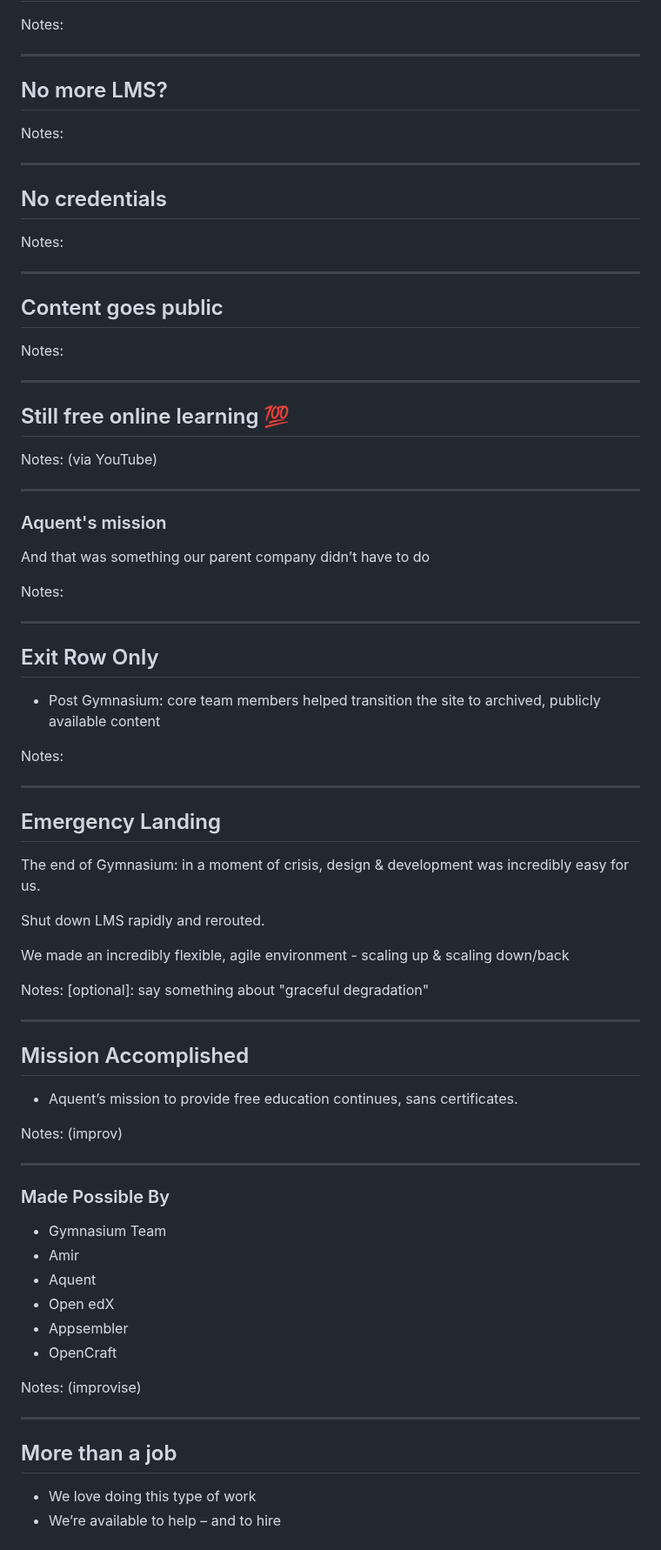
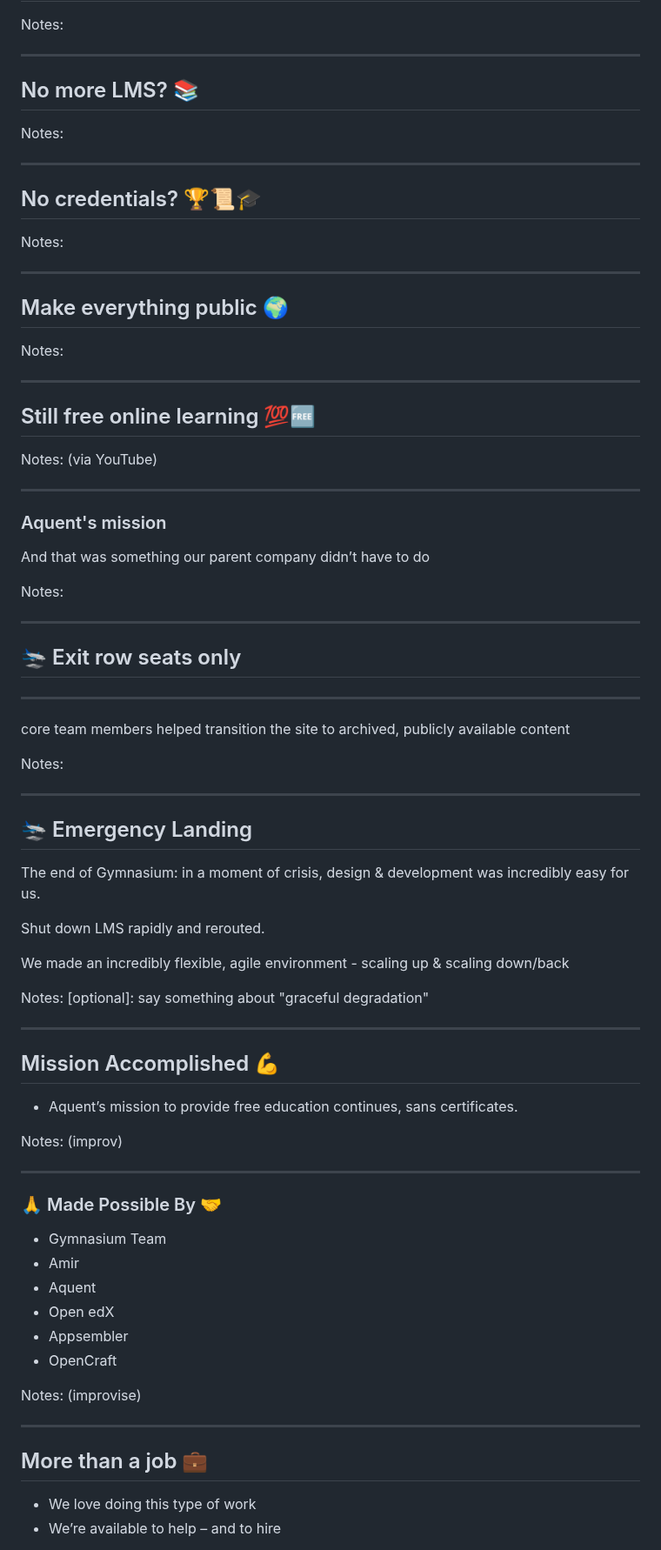
Before and after one commit to thegymnasium/seemingly-seamless, a Markdown page: slides-outro.md, the part around one of its changes. Shown at 87% size. Rendered like a GitHub page.

```diff
--- a/slides-outro.md
+++ b/slides-outro.md
@@ -145,25 +154,25 @@ Notes:
 
 ---
 
-## No more LMS?
+## No more LMS? 📚
 
 Notes:
 
 ---
 
-## No credentials
+## No credentials? 🏆📜🎓
 
 Notes:
 
 ---
 
-## Content goes public
+## Make everything public 🌍
 
 Notes:
 
 ---
 
-## Still free online learning 💯
+## Still free online learning 💯🆓
 
 Notes:
 (via YouTube)
@@ -178,15 +187,17 @@ Notes:
 
 ---
 
-## Exit Row Only
+## 🛬 Exit row seats only
 
-- Post Gymnasium: core team members helped transition the site to archived, publicly available content
+---
+
+core team members helped transition the site to archived, publicly available content
 
 Notes:
 
 ---
 
-## Emergency Landing
+## 🛬 Emergency Landing
 
 The end of Gymnasium: in a moment of crisis, design & development was incredibly easy for us.
 
@@ -200,7 +211,7 @@ Notes:
 
 ---
 
-## Mission Accomplished
+## Mission Accomplished 💪
 
 - Aquent’s mission to provide free education continues, sans certificates.
 
@@ -208,7 +219,7 @@ Notes: (improv)
 
 ---
 
-### Made Possible By
+### 🙏 Made Possible By 🤝
 
 - Gymnasium Team
 - Amir
@@ -223,7 +234,7 @@ Notes: (improvise)
 
 <!-- .slide: data-background="black" -->
 
-## More than a job
+## More than a job 💼
 
 - We love doing this type of work
 - We’re available to help – and to hire
```
Also changed, not shown: other parts of slides-outro.md (+15 -8 lines).
